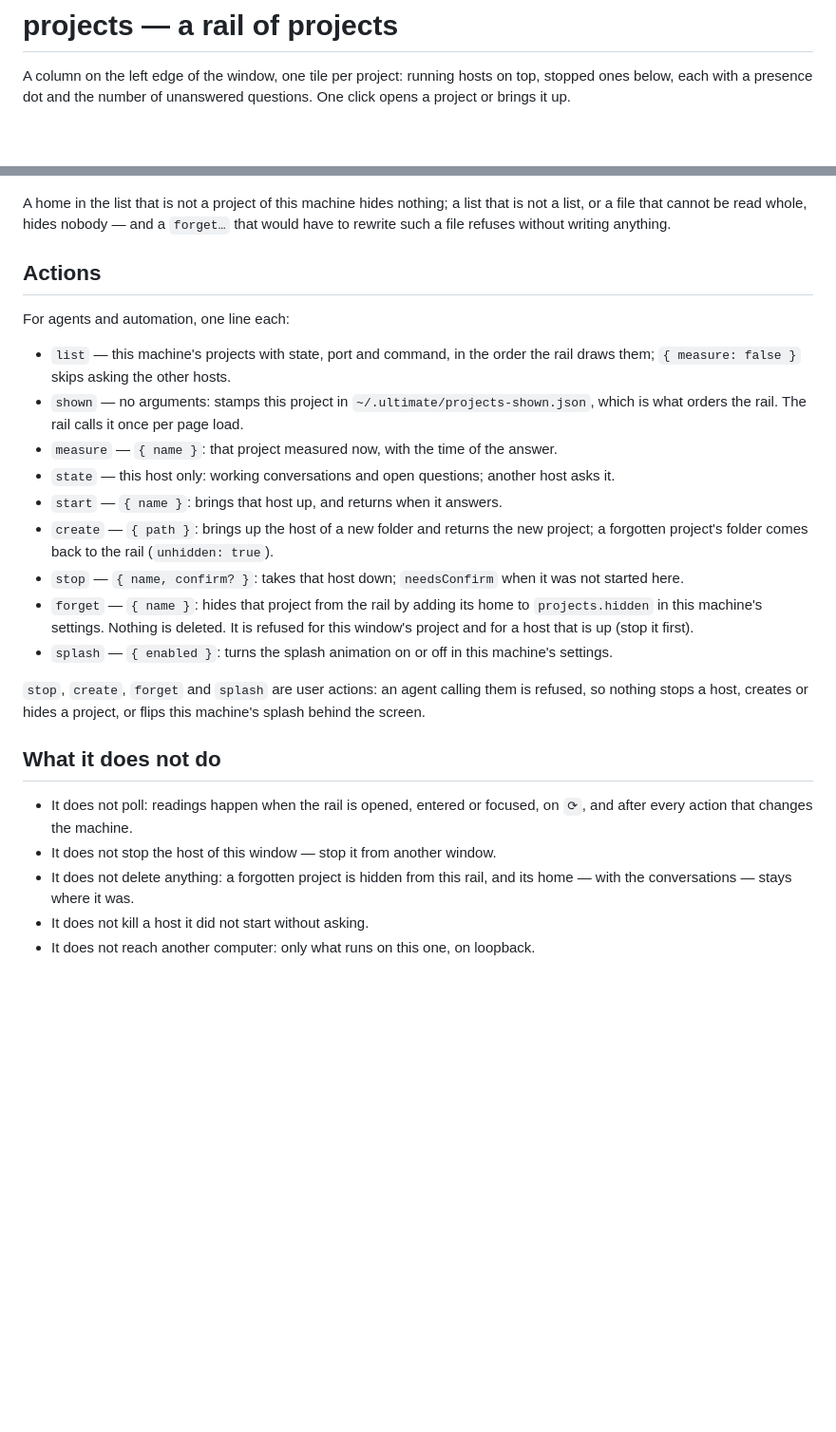
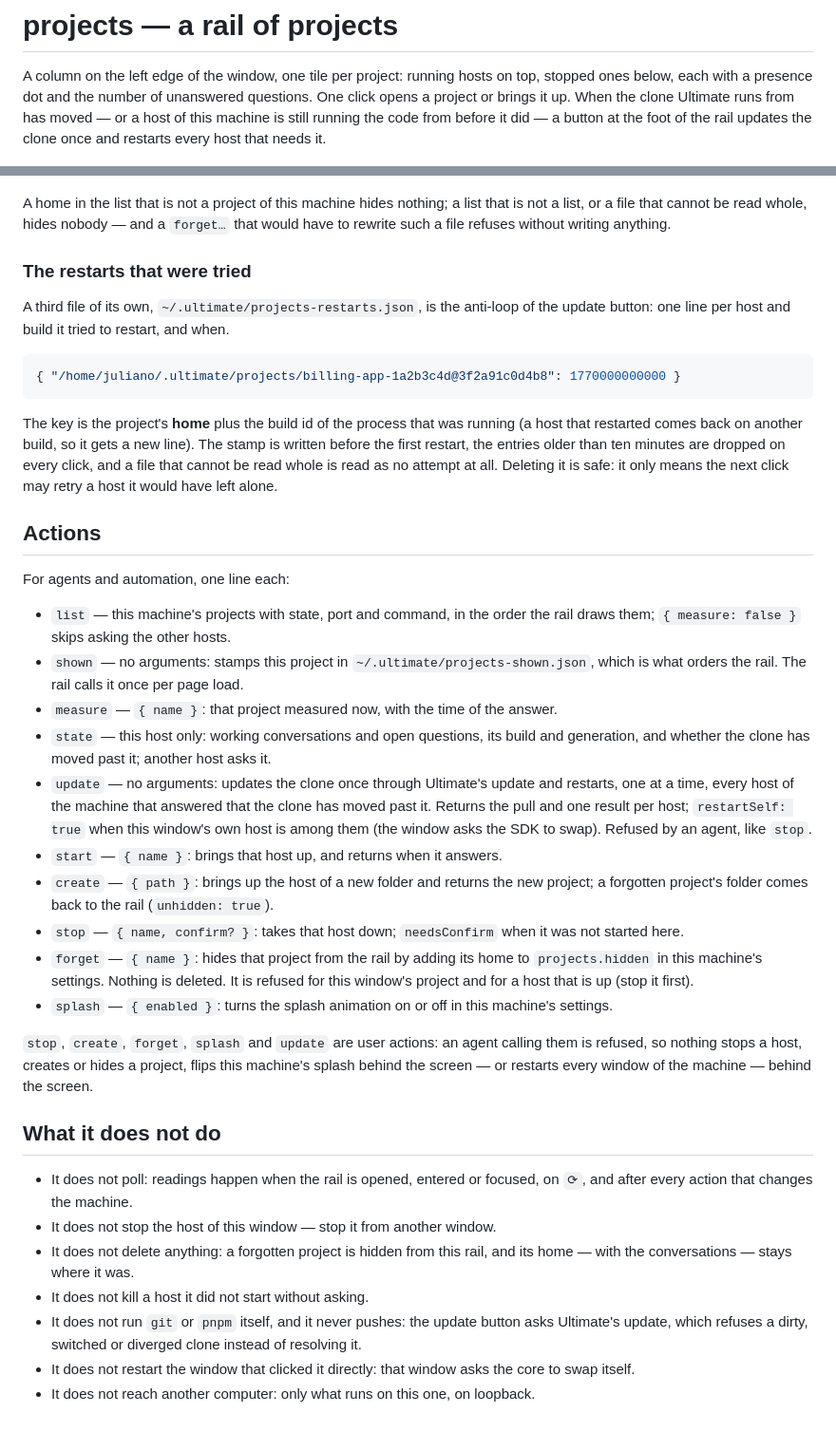
Before and after one commit to julianojulio/ultimate-extensions, a Markdown page: projects/README.md, 2 parts joined by grey strips. Shown at 95% size. Drawn GitHub-style; blank space fills up the shorter version.

````diff
--- a/projects/README.md
+++ b/projects/README.md
@@ -2,7 +2,9 @@
 
 A column on the left edge of the window, one tile per project: running hosts on top, stopped ones
 below, each with a presence dot and the number of unanswered questions. One click opens a project or
-brings it up.
+brings it up. When the clone Ultimate runs from has moved — or a host of this machine is still running
+the code from before it did — a button at the foot of the rail updates the clone once and restarts every
+host that needs it.
 
 ![The rail on the left edge](screenshots/rail.png)
 
@@ -119,6 +165,21 @@ A home in the list that is not a project of this machine hides nothing; a list t
 file that cannot be read whole, hides nobody — and a `forget…` that would have to rewrite such a file
 refuses without writing anything.
 
+### The restarts that were tried
+
+A third file of its own, `~/.ultimate/projects-restarts.json`, is the anti-loop of the update button: one
+line per host and build it tried to restart, and when.
+
+```json
+{ "/home/juliano/.ultimate/projects/billing-app-1a2b3c4d@3f2a91c0d4b8": 1770000000000 }
+```
+
+The key is the project's **home** plus the build id of the process that was running (a host that restarted
+comes back on another build, so it gets a new line). The stamp is written before the first restart, the
+entries older than ten minutes are dropped on every click, and a file that cannot be read whole is read as
+no attempt at all. Deleting it is safe: it only means the next click may retry a host it would have left
+alone.
+
 ## Actions
 
 For agents and automation, one line each:
@@ -128,7 +189,12 @@ For agents and automation, one line each:
 - `shown` — no arguments: stamps this project in `~/.ultimate/projects-shown.json`, which is what orders
   the rail. The rail calls it once per page load.
 - `measure` — `{ name }`: that project measured now, with the time of the answer.
-- `state` — this host only: working conversations and open questions; another host asks it.
+- `state` — this host only: working conversations and open questions, its build and generation, and whether
+  the clone has moved past it; another host asks it.
+- `update` — no arguments: updates the clone once through Ultimate's update and restarts, one at a time,
+  every host of the machine that answered that the clone has moved past it. Returns the pull and one result
+  per host; `restartSelf: true` when this window's own host is among them (the window asks the SDK to swap).
+  Refused by an agent, like `stop`.
 - `start` — `{ name }`: brings that host up, and returns when it answers.
 - `create` — `{ path }`: brings up the host of a new folder and returns the new project; a forgotten
   project's folder comes back to the rail (`unhidden: true`).
@@ -138,8 +204,9 @@ For agents and automation, one line each:
   up (stop it first).
 - `splash` — `{ enabled }`: turns the splash animation on or off in this machine's settings.
 
-`stop`, `create`, `forget` and `splash` are user actions: an agent calling them is refused, so nothing
-stops a host, creates or hides a project, or flips this machine's splash behind the screen.
+`stop`, `create`, `forget`, `splash` and `update` are user actions: an agent calling them is refused, so
+nothing stops a host, creates or hides a project, flips this machine's splash behind the screen — or
+restarts every window of the machine — behind the screen.
 
 ## What it does not do
 
@@ -149,4 +216,7 @@ stops a host, creates or hides a project, or flips this machine's splash behind
 - It does not delete anything: a forgotten project is hidden from this rail, and its home — with the
   conversations — stays where it was.
 - It does not kill a host it did not start without asking.
+- It does not run `git` or `pnpm` itself, and it never pushes: the update button asks Ultimate's update,
+  which refuses a dirty, switched or diverged clone instead of resolving it.
+- It does not restart the window that clicked it directly: that window asks the core to swap itself.
 - It does not reach another computer: only what runs on this one, on loopback.
````
Also changed, not shown: other parts of projects/README.md (+44 -0 lines), projects/screenshots/update.png (added), 5 other files.
